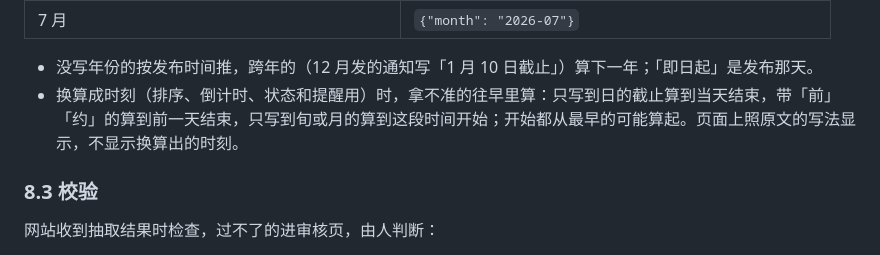
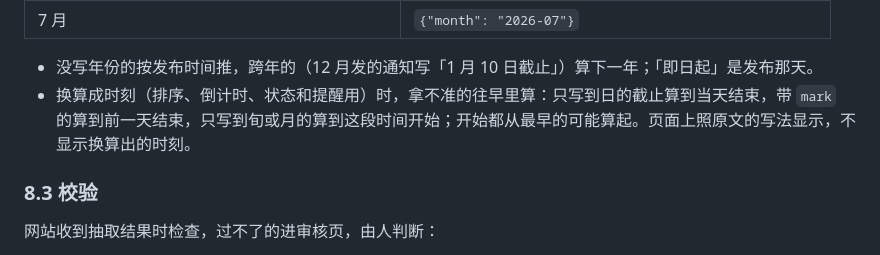
Before and after one commit to mousebaoyan/mouseclock, a Markdown page: docs/design.md, the part around the change. GitHub-like rendering.

```diff
--- a/docs/design.md
+++ b/docs/design.md
@@ -238,7 +238,7 @@ CPU 不是问题，要省的是带宽，做法见第 14 节。
 | 7 月 | `{"month": "2026-07"}` |
 
 - 没写年份的按发布时间推，跨年的（12 月发的通知写「1 月 10 日截止」）算下一年；「即日起」是发布那天。
-- 换算成时刻（排序、倒计时、状态和提醒用）时，拿不准的往早里算：只写到日的截止算到当天结束，带「前」「约」的算到前一天结束，只写到旬或月的算到这段时间开始；开始都从最早的可能算起。页面上照原文的写法显示，不显示换算出的时刻。
+- 换算成时刻（排序、倒计时、状态和提醒用）时，拿不准的往早里算：只写到日的截止算到当天结束，带 `mark` 的算到前一天结束，只写到旬或月的算到这段时间开始；开始都从最早的可能算起。页面上照原文的写法显示，不显示换算出的时刻。
 
 ### 8.3 校验
 
```
